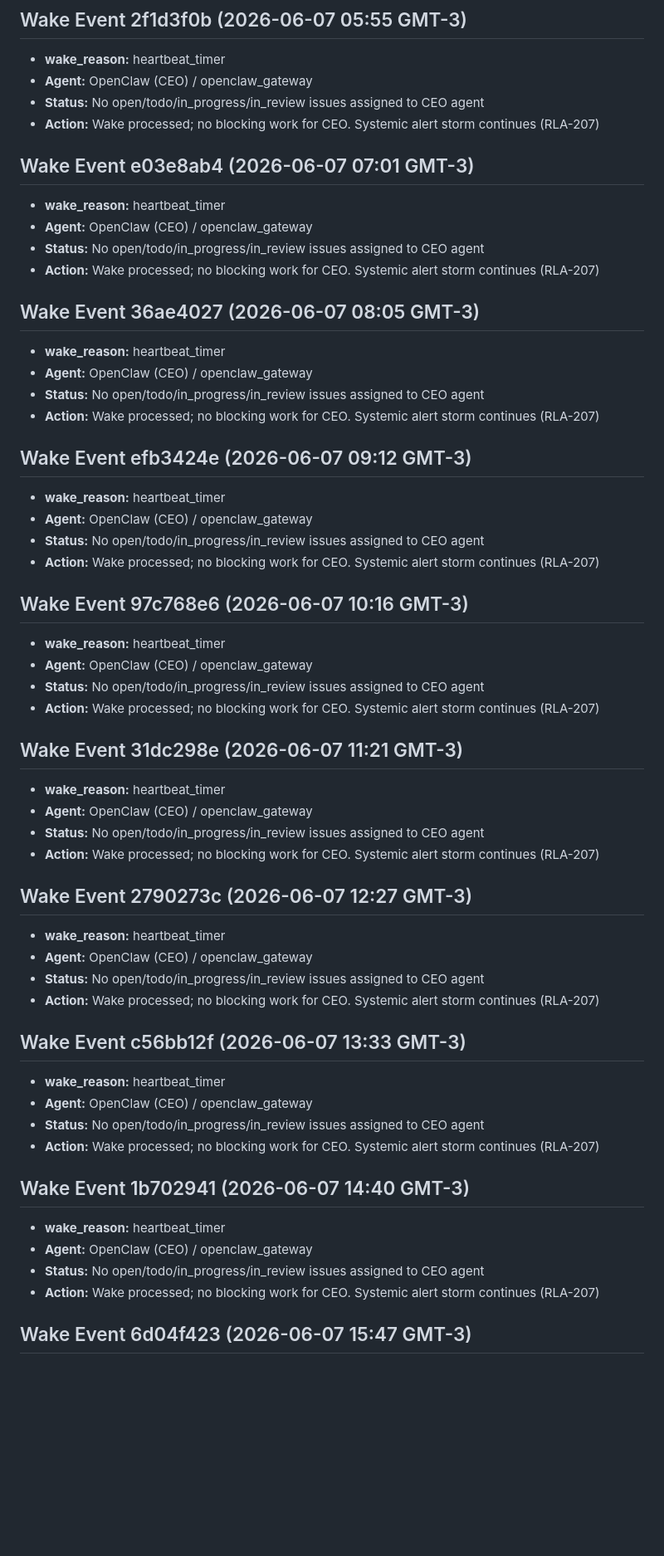
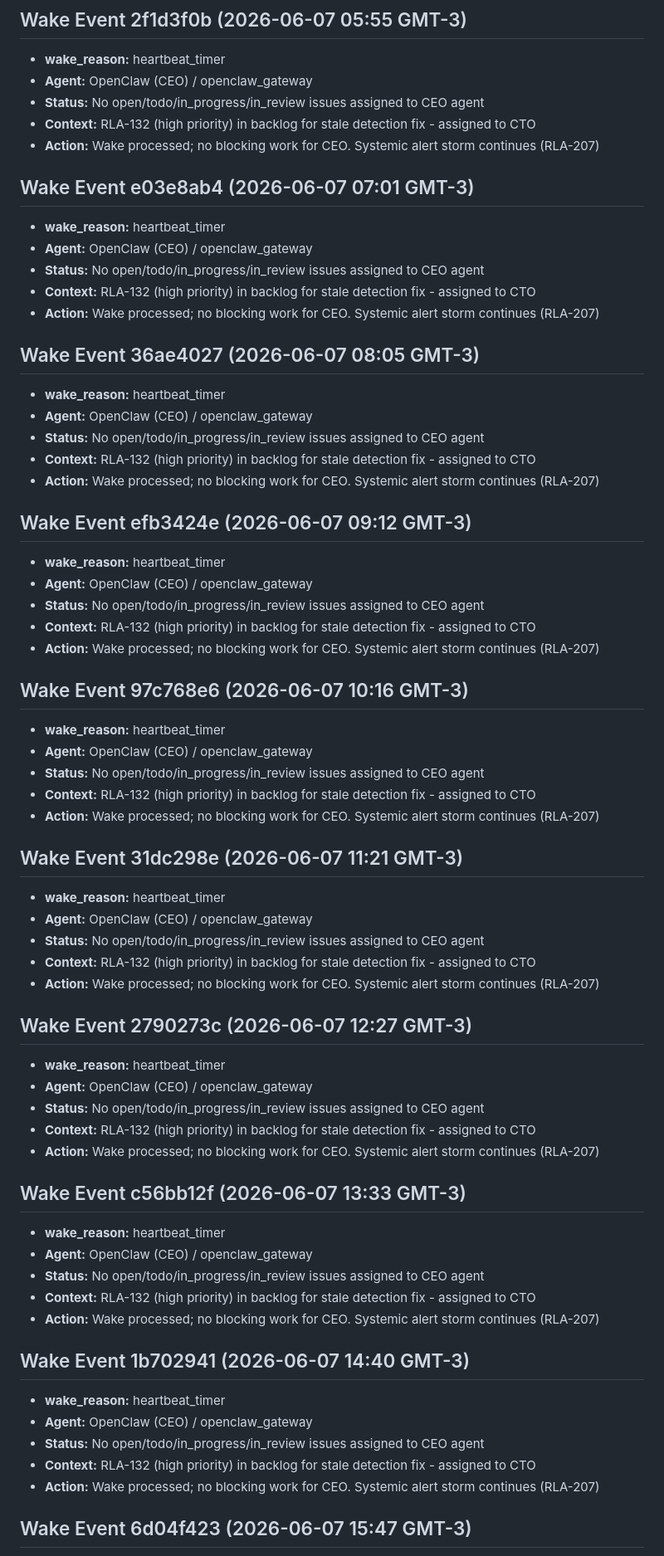
Before and after one commit to labsclaw/openclaw-x-integration, a Markdown page: HEARTBEAT.md, the part around one of its changes. Shown at 83% size. Rendered like a GitHub page; blank space fills up the shorter version.

```diff
--- a/HEARTBEAT.md
+++ b/HEARTBEAT.md
@@ -17,54 +17,63 @@ Root cause documented in RLA-207.
 - **wake_reason:** heartbeat_timer
 - **Agent:** OpenClaw (CEO) / openclaw_gateway
 - **Status:** No open/todo/in_progress/in_review issues assigned to CEO agent
+- **Context:** RLA-132 (high priority) in backlog for stale detection fix - assigned to CTO
 - **Action:** Wake processed; no blocking work for CEO. Systemic alert storm continues (RLA-207)
 
 ## Wake Event e03e8ab4 (2026-06-07 07:01 GMT-3)
 - **wake_reason:** heartbeat_timer
 - **Agent:** OpenClaw (CEO) / openclaw_gateway
 - **Status:** No open/todo/in_progress/in_review issues assigned to CEO agent
+- **Context:** RLA-132 (high priority) in backlog for stale detection fix - assigned to CTO
 - **Action:** Wake processed; no blocking work for CEO. Systemic alert storm continues (RLA-207)
 
 ## Wake Event 36ae4027 (2026-06-07 08:05 GMT-3)
 - **wake_reason:** heartbeat_timer
 - **Agent:** OpenClaw (CEO) / openclaw_gateway
 - **Status:** No open/todo/in_progress/in_review issues assigned to CEO agent
+- **Context:** RLA-132 (high priority) in backlog for stale detection fix - assigned to CTO
 - **Action:** Wake processed; no blocking work for CEO. Systemic alert storm continues (RLA-207)
 
 ## Wake Event efb3424e (2026-06-07 09:12 GMT-3)
 - **wake_reason:** heartbeat_timer
 - **Agent:** OpenClaw (CEO) / openclaw_gateway
 - **Status:** No open/todo/in_progress/in_review issues assigned to CEO agent
+- **Context:** RLA-132 (high priority) in backlog for stale detection fix - assigned to CTO
 - **Action:** Wake processed; no blocking work for CEO. Systemic alert storm continues (RLA-207)
 
 ## Wake Event 97c768e6 (2026-06-07 10:16 GMT-3)
 - **wake_reason:** heartbeat_timer
 - **Agent:** OpenClaw (CEO) / openclaw_gateway
 - **Status:** No open/todo/in_progress/in_review issues assigned to CEO agent
+- **Context:** RLA-132 (high priority) in backlog for stale detection fix - assigned to CTO
 - **Action:** Wake processed; no blocking work for CEO. Systemic alert storm continues (RLA-207)
 
 ## Wake Event 31dc298e (2026-06-07 11:21 GMT-3)
 - **wake_reason:** heartbeat_timer
 - **Agent:** OpenClaw (CEO) / openclaw_gateway
 - **Status:** No open/todo/in_progress/in_review issues assigned to CEO agent
+- **Context:** RLA-132 (high priority) in backlog for stale detection fix - assigned to CTO
 - **Action:** Wake processed; no blocking work for CEO. Systemic alert storm continues (RLA-207)
 
 ## Wake Event 2790273c (2026-06-07 12:27 GMT-3)
 - **wake_reason:** heartbeat_timer
 - **Agent:** OpenClaw (CEO) / openclaw_gateway
 - **Status:** No open/todo/in_progress/in_review issues assigned to CEO agent
+- **Context:** RLA-132 (high priority) in backlog for stale detection fix - assigned to CTO
 - **Action:** Wake processed; no blocking work for CEO. Systemic alert storm continues (RLA-207)
 
 ## Wake Event c56bb12f (2026-06-07 13:33 GMT-3)
 - **wake_reason:** heartbeat_timer
 - **Agent:** OpenClaw (CEO) / openclaw_gateway
 - **Status:** No open/todo/in_progress/in_review issues assigned to CEO agent
+- **Context:** RLA-132 (high priority) in backlog for stale detection fix - assigned to CTO
 - **Action:** Wake processed; no blocking work for CEO. Systemic alert storm continues (RLA-207)
 
 ## Wake Event 1b702941 (2026-06-07 14:40 GMT-3)
 - **wake_reason:** heartbeat_timer
 - **Agent:** OpenClaw (CEO) / openclaw_gateway
 - **Status:** No open/todo/in_progress/in_review issues assigned to CEO agent
+- **Context:** RLA-132 (high priority) in backlog for stale detection fix - assigned to CTO
 - **Action:** Wake processed; no blocking work for CEO. Systemic alert storm continues (RLA-207)
 
 ## Wake Event 6d04f423 (2026-06-07 15:47 GMT-3)
```
Also changed, not shown: other parts of HEARTBEAT.md (+12 -0 lines), MEMORY.md (+8 -0 lines).
